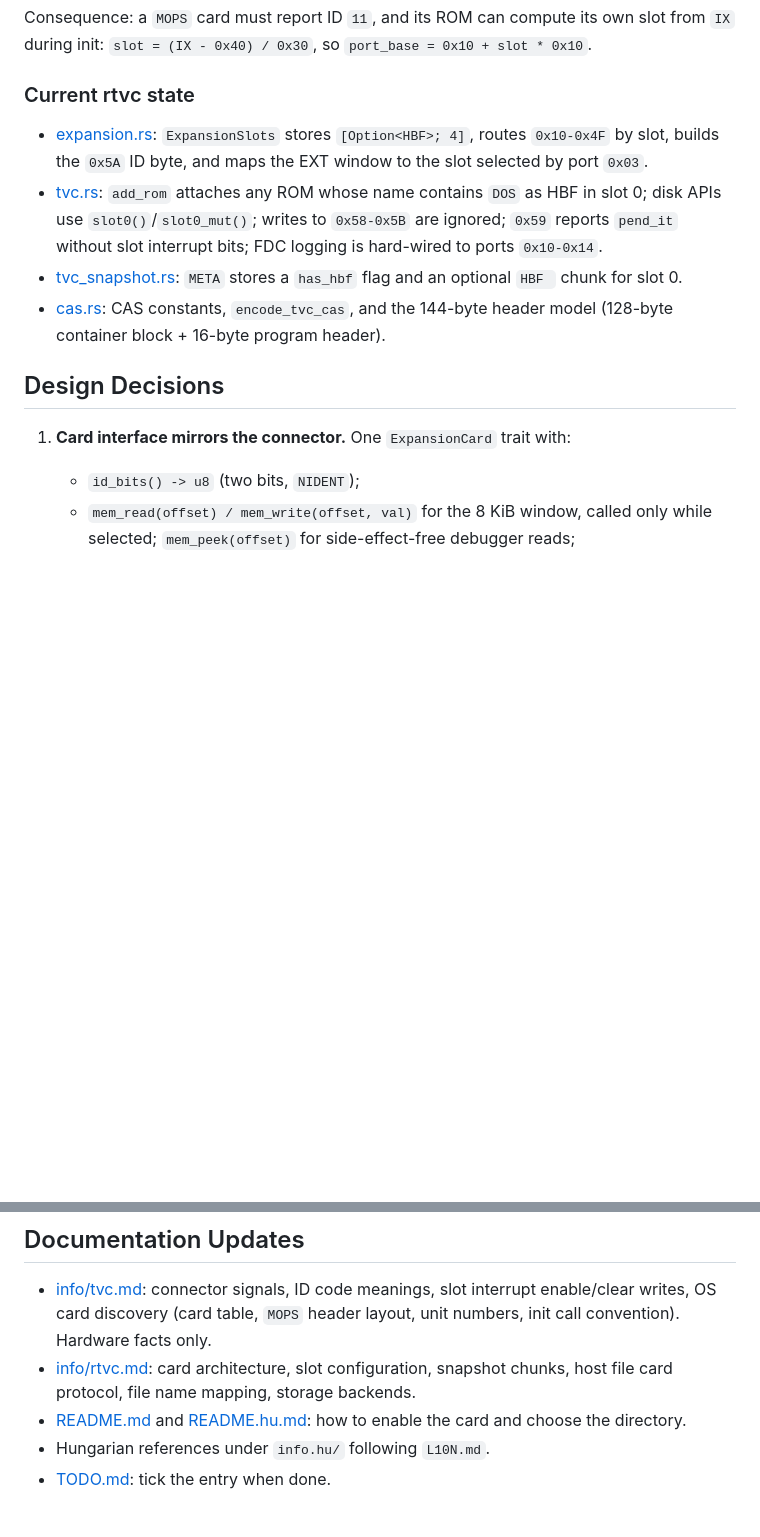
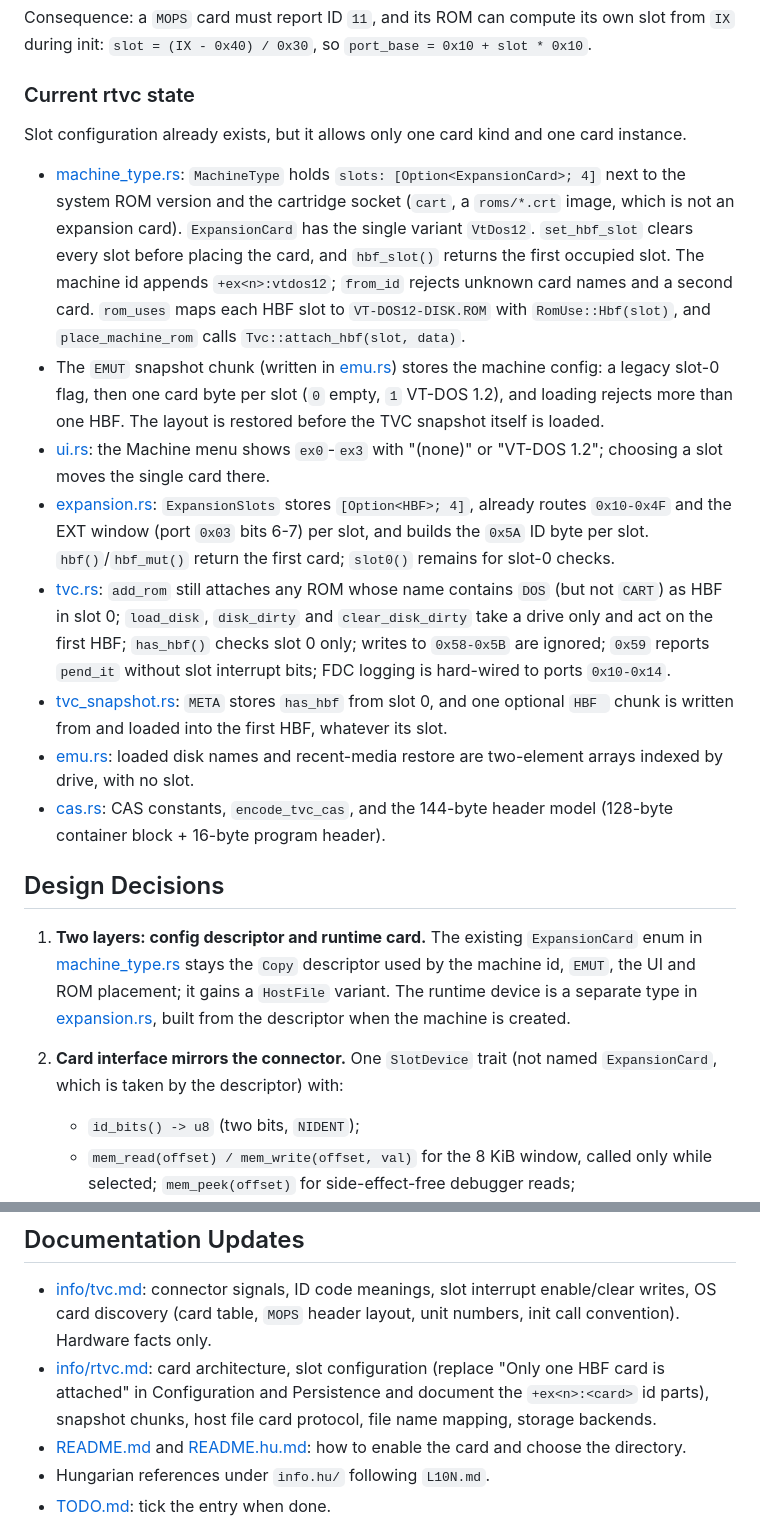
Before and after one commit to teki/rtvc, a Markdown page: .agents/plans/expansion-cards-and-host-file-device.md, 2 parts joined by grey strips. Drawn GitHub-style; blank space fills up the shorter version.

Commit message:
Build the expansion card plan on the existing machine slot configuration.

```diff
--- a/.agents/plans/expansion-cards-and-host-file-device.md
+++ b/.agents/plans/expansion-cards-and-host-file-device.md
@@ -68,21 +68,53 @@ slot from `IX` during init: `slot = (IX - 0x40) / 0x30`, so
 
 ### Current rtvc state
 
+Slot configuration already exists, but it allows only one card kind and one
+card instance.
+
+- [machine_type.rs](../../src/emulator/machine_type.rs): `MachineType` holds
+  `slots: [Option<ExpansionCard>; 4]` next to the system ROM version and the
+  cartridge socket (`cart`, a `roms/*.crt` image, which is not an expansion
+  card). `ExpansionCard` has the single variant `VtDos12`.
+  `set_hbf_slot` clears every slot before placing the card, and `hbf_slot()`
+  returns the first occupied slot. The machine id appends `+ex<n>:vtdos12`;
+  `from_id` rejects unknown card names and a second card. `rom_uses` maps each
+  HBF slot to `VT-DOS12-DISK.ROM` with `RomUse::Hbf(slot)`, and
+  `place_machine_rom` calls `Tvc::attach_hbf(slot, data)`.
+- The `EMUT` snapshot chunk (written in [emu.rs](../../src/emulator/emu.rs))
+  stores the machine config: a legacy slot-0 flag, then one card byte per slot
+  (`0` empty, `1` VT-DOS 1.2), and loading rejects more than one HBF. The
+  layout is restored before the TVC snapshot itself is loaded.
+- [ui.rs](../../src/ui/ui.rs): the Machine menu shows `ex0`-`ex3` with
+  "(none)" or "VT-DOS 1.2"; choosing a slot moves the single card there.
 - [expansion.rs](../../src/emulator/expansion.rs): `ExpansionSlots` stores
-  `[Option<HBF>; 4]`, routes `0x10-0x4F` by slot, builds the `0x5A` ID byte,
-  and maps the EXT window to the slot selected by port `0x03`.
-- [tvc.rs](../../src/emulator/tvc.rs): `add_rom` attaches any ROM whose name
-  contains `DOS` as HBF in slot 0; disk APIs use `slot0()`/`slot0_mut()`;
-  writes to `0x58-0x5B` are ignored; `0x59` reports `pend_it` without slot
-  interrupt bits; FDC logging is hard-wired to ports `0x10-0x14`.
-- [tvc_snapshot.rs](../../src/emulator/tvc_snapshot.rs): `META` stores a
-  `has_hbf` flag and an optional `HBF ` chunk for slot 0.
+  `[Option<HBF>; 4]`, already routes `0x10-0x4F` and the EXT window (port
+  `0x03` bits 6-7) per slot, and builds the `0x5A` ID byte per slot.
+  `hbf()`/`hbf_mut()` return the first card; `slot0()` remains for slot-0
+  checks.
+- [tvc.rs](../../src/emulator/tvc.rs): `add_rom` still attaches any ROM whose
+  name contains `DOS` (but not `CART`) as HBF in slot 0; `load_disk`,
+  `disk_dirty` and `clear_disk_dirty` take a drive only and act on the first
+  HBF; `has_hbf()` checks slot 0 only; writes to `0x58-0x5B` are ignored;
+  `0x59` reports `pend_it` without slot interrupt bits; FDC logging is
+  hard-wired to ports `0x10-0x14`.
+- [tvc_snapshot.rs](../../src/emulator/tvc_snapshot.rs): `META` stores
+  `has_hbf` from slot 0, and one optional `HBF ` chunk is written from and
+  loaded into the first HBF, whatever its slot.
+- [emu.rs](../../src/emulator/emu.rs): loaded disk names and recent-media
+  restore are two-element arrays indexed by drive, with no slot.
 - [cas.rs](../../src/emulator/cas.rs): CAS constants, `encode_tvc_cas`, and the
   144-byte header model (128-byte container block + 16-byte program header).
 
 ## Design Decisions
 
-1. **Card interface mirrors the connector.** One `ExpansionCard` trait with:
+1. **Two layers: config descriptor and runtime card.** The existing
+   `ExpansionCard` enum in [machine_type.rs](../../src/emulator/machine_type.rs)
+   stays the `Copy` descriptor used by the machine id, `EMUT`, the UI and ROM
+   placement; it gains a `HostFile` variant. The runtime device is a separate
+   type in [expansion.rs](../../src/emulator/expansion.rs), built from the
+   descriptor when the machine is created.
+2. **Card interface mirrors the connector.** One `SlotDevice` trait (not named
+   `ExpansionCard`, which is taken by the descriptor) with:
    - `id_bits() -> u8` (two bits, `NIDENT`);
    - `mem_read(offset) / mem_write(offset, val)` for the 8 KiB window, called
      only while selected; `mem_peek(offset)` for side-effect-free debugger reads;
@@ -229,9 +283,10 @@ status, and the ROM checks status after each block.
 - [info/tvc.md](../../info/tvc.md): connector signals, ID code meanings, slot
   interrupt enable/clear writes, OS card discovery (card table, `MOPS` header
   layout, unit numbers, init call convention). Hardware facts only.
-- [info/rtvc.md](../../info/rtvc.md): card architecture, slot configuration,
-  snapshot chunks, host file card protocol, file name mapping, storage
-  backends.
+- [info/rtvc.md](../../info/rtvc.md): card architecture, slot configuration
+  (replace "Only one HBF card is attached" in Configuration and Persistence and
+  document the `+ex<n>:<card>` id parts), snapshot chunks, host file card
+  protocol, file name mapping, storage backends.
 - [README.md](../../README.md) and [README.hu.md](../../README.hu.md): how to
   enable the card and choose the directory.
 - Hungarian references under `info.hu/` following `L10N.md`.
```
Also changed, not shown: other parts of .agents/plans/expansion-cards-and-host-file-device.md (+44 -22 lines).
